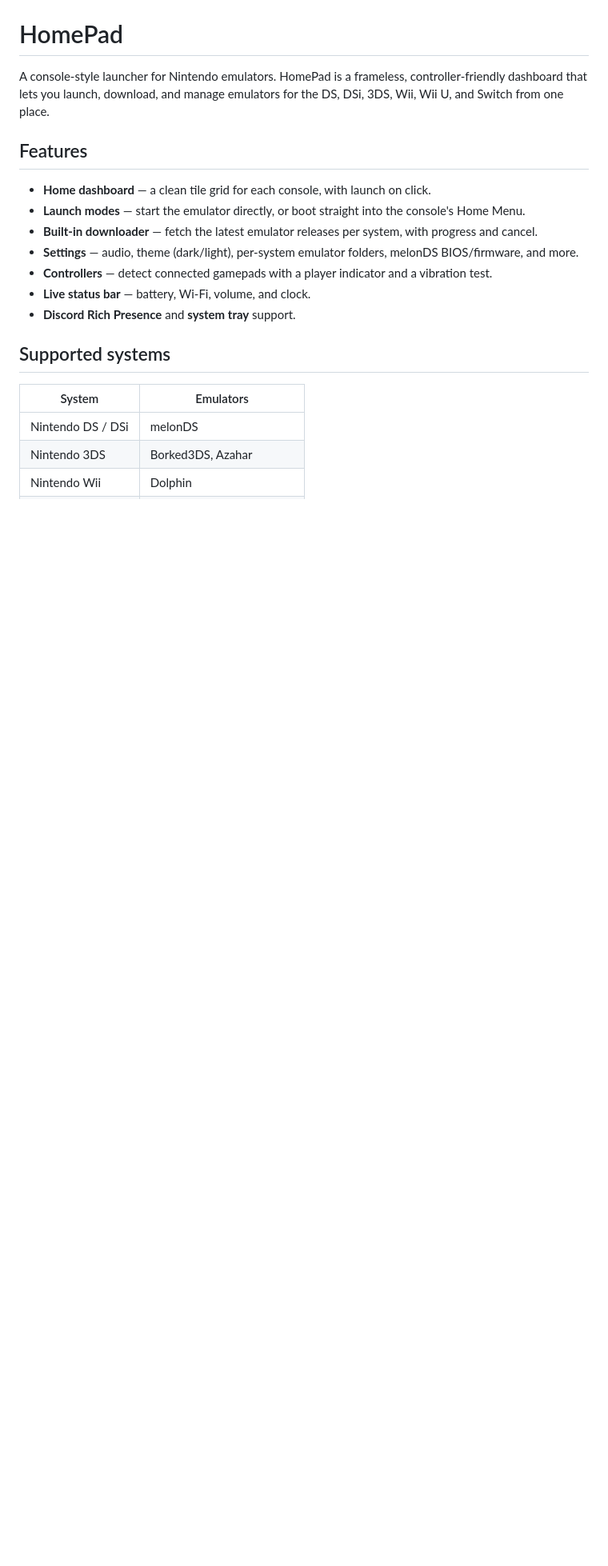
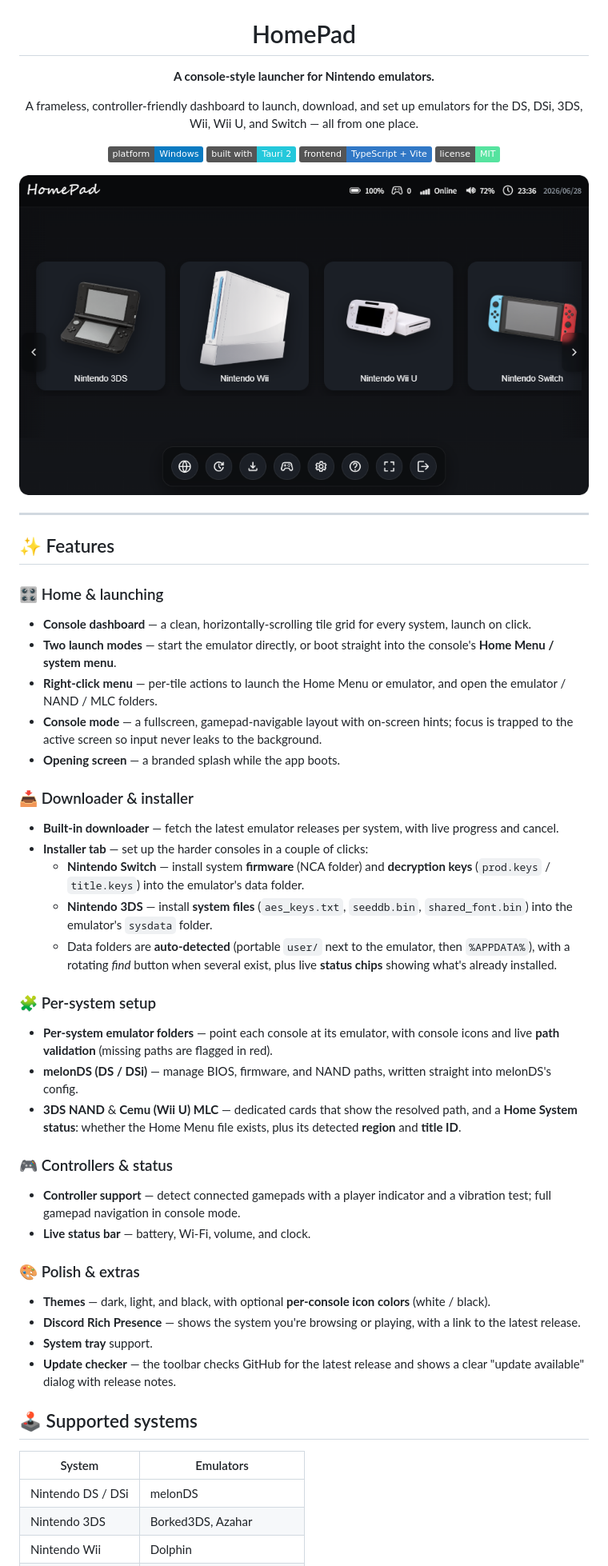
Before and after one commit to Riyoway/HomePad, a Markdown page: README.md, the part around the change printed below. Shown: that part at 80% size. Rendered like a GitHub page; pictures changed too: docs/screenshot.png (added); badges without logos; blank space fills up the shorter version.

Commit message:
docs: rewrite README with full feature list, logo and screenshot
Document the current feature set (Installer tab, Home System status,
update checker, console mode, themes, context menu, etc.), add the HomePad
logo and a home-screen screenshot, and decorate with badges and sections.

```diff
--- a/README.md
+++ b/README.md
@@ -1,20 +5,53 @@
 # HomePad
 
-A console-style launcher for Nintendo emulators. HomePad is a frameless, controller-friendly
-dashboard that lets you launch, download, and manage emulators for the DS, DSi, 3DS, Wii, Wii U,
-and Switch from one place.
+**A console-style launcher for Nintendo emulators.**
 
-## Features
+A frameless, controller-friendly dashboard to launch, download, and set up
+emulators for the DS, DSi, 3DS, Wii, Wii U, and Switch — all from one place.
 
-- **Home dashboard** — a clean tile grid for each console, with launch on click.
-- **Launch modes** — start the emulator directly, or boot straight into the console's Home Menu.
-- **Built-in downloader** — fetch the latest emulator releases per system, with progress and cancel.
-- **Settings** — audio, theme (dark/light), per-system emulator folders, melonDS BIOS/firmware, and more.
-- **Controllers** — detect connected gamepads with a player indicator and a vibration test.
+![Platform](https://img.shields.io/badge/platform-Windows-0a7bc2)
+![Built with Tauri](https://img.shields.io/badge/built%20with-Tauri%202-24c8db)
+![Frontend](https://img.shields.io/badge/frontend-TypeScript%20%2B%20Vite-3178c6)
+![License](https://img.shields.io/badge/license-MIT-56e39f)
+
+<img src="docs/screenshot.png" alt="HomePad home screen" width="820" />
+
+</div>
+
+---
+
+## ✨ Features
+
+### 🎛️ Home & launching
+- **Console dashboard** — a clean, horizontally-scrolling tile grid for every system, launch on click.
+- **Two launch modes** — start the emulator directly, or boot straight into the console's **Home Menu / system menu**.
+- **Right-click menu** — per-tile actions to launch the Home Menu or emulator, and open the emulator / NAND / MLC folders.
+- **Console mode** — a fullscreen, gamepad-navigable layout with on-screen hints; focus is trapped to the active screen so input never leaks to the background.
+- **Opening screen** — a branded splash while the app boots.
+
+### 📥 Downloader & installer
+- **Built-in downloader** — fetch the latest emulator releases per system, with live progress and cancel.
+- **Installer tab** — set up the harder consoles in a couple of clicks:
+  - **Nintendo Switch** — install system **firmware** (NCA folder) and **decryption keys** (`prod.keys` / `title.keys`) into the emulator's data folder.
+  - **Nintendo 3DS** — install **system files** (`aes_keys.txt`, `seeddb.bin`, `shared_font.bin`) into the emulator's `sysdata` folder.
+  - Data folders are **auto-detected** (portable `user/` next to the emulator, then `%APPDATA%`), with a rotating *find* button when several exist, plus live **status chips** showing what's already installed.
+
+### 🧩 Per-system setup
+- **Per-system emulator folders** — point each console at its emulator, with console icons and live **path validation** (missing paths are flagged in red).
+- **melonDS (DS / DSi)** — manage BIOS, firmware, and NAND paths, written straight into melonDS's config.
+- **3DS NAND** & **Cemu (Wii U) MLC** — dedicated cards that show the resolved path, and a **Home System status**: whether the Home Menu file exists, plus its detected **region** and **title ID**.
+
+### 🎮 Controllers & status
+- **Controller support** — detect connected gamepads with a player indicator and a vibration test; full gamepad navigation in console mode.
 - **Live status bar** — battery, Wi‑Fi, volume, and clock.
-- **Discord Rich Presence** and **system tray** support.
 
-## Supported systems
+### 🎨 Polish & extras
+- **Themes** — dark, light, and black, with optional **per-console icon colors** (white / black).
+- **Discord Rich Presence** — shows the system you're browsing or playing, with a link to the latest release.
+- **System tray** support.
+- **Update checker** — the toolbar checks GitHub for the latest release and shows a clear "update available" dialog with release notes.
+
+## 🕹️ Supported systems
 
 | System | Emulators |
 |--------|-----------|
```
Also changed, not shown: other parts of README.md (+14 -8 lines), docs/logo.png (added).
